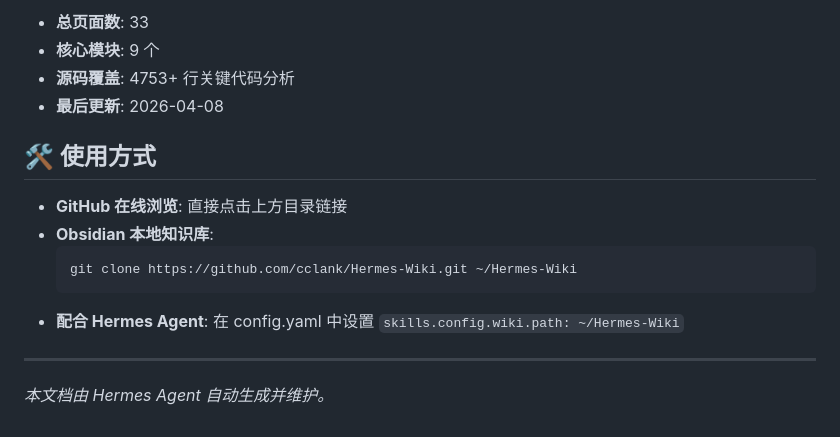
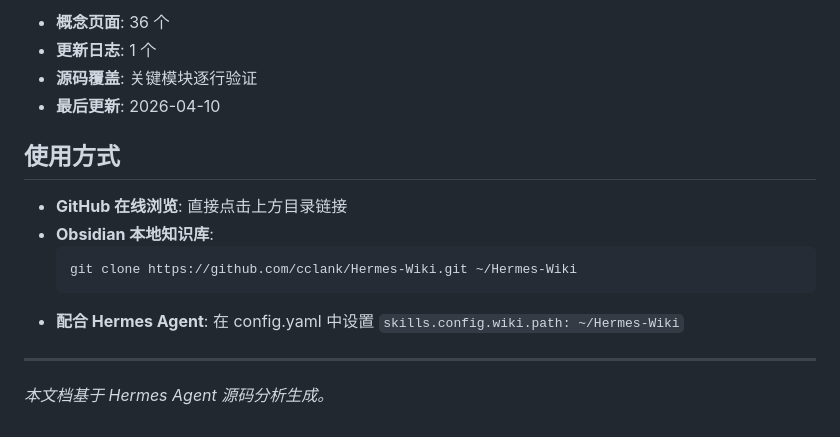
Before and after one commit to cclank/Hermes-Wiki, a Markdown page: README.md, the part around one of its changes. Rendered like a GitHub page.

```diff
--- a/README.md
+++ b/README.md
@@ -69,11 +82,11 @@
 
-- **总页面数**: 33
-- **核心模块**: 9 个
-- **源码覆盖**: 4753+ 行关键代码分析
-- **最后更新**: 2026-04-08
+- **概念页面**: 36 个
+- **更新日志**: 1 个
+- **源码覆盖**: 关键模块逐行验证
+- **最后更新**: 2026-04-10
 
 
-## 🛠️ 使用方式
+## 使用方式
 
 - **GitHub 在线浏览**: 直接点击上方目录链接
 - **Obsidian 本地知识库**:
@@ -85,4 +98,4 @@
 
 ---
 
-*本文档由 Hermes Agent 自动生成并维护。*
+*本文档基于 Hermes Agent 源码分析生成。*
```
Also changed, not shown: other parts of README.md (+48 -35 lines).
